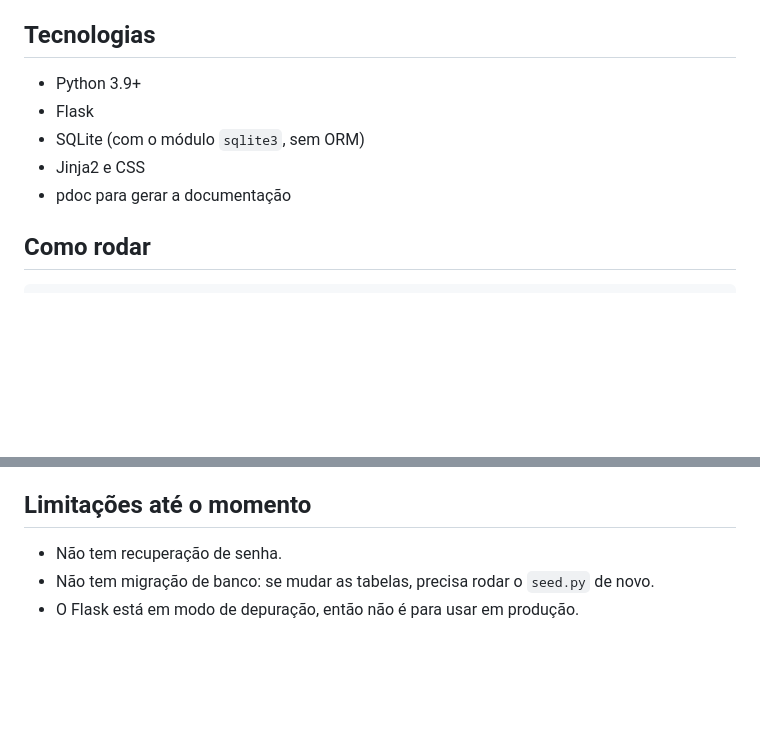
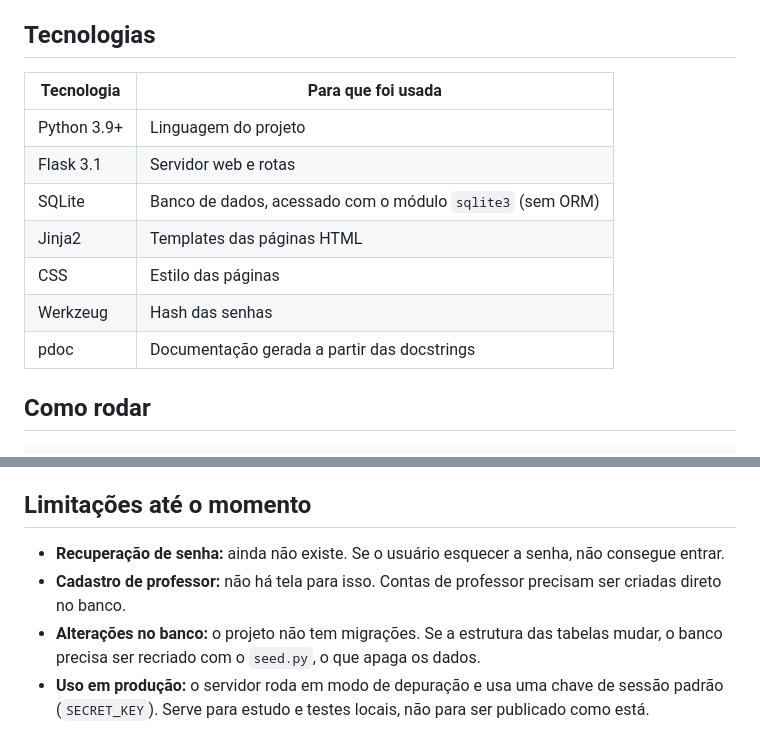
Before and after one commit to iszxsz/Questoes-Concurso, a Markdown page: README.md, 2 parts joined by grey strips. GitHub-like rendering; blank space fills up the shorter version.

Commit message:
docs: update README to enhance technology section and clarify project limitations

```diff
--- a/README.md
+++ b/README.md
@@ -23,11 +23,15 @@ Feito em Python com Flask e SQLite.
 
 ## Tecnologias
 
-- Python 3.9+
-- Flask
-- SQLite (com o módulo `sqlite3`, sem ORM)
-- Jinja2 e CSS
-- pdoc para gerar a documentação
+| Tecnologia | Para que foi usada |
+| --- | --- |
+| Python 3.9+ | Linguagem do projeto |
+| Flask 3.1 | Servidor web e rotas |
+| SQLite | Banco de dados, acessado com o módulo `sqlite3` (sem ORM) |
+| Jinja2 | Templates das páginas HTML |
+| CSS | Estilo das páginas |
+| Werkzeug | Hash das senhas |
+| pdoc | Documentação gerada a partir das docstrings |
 
 ## Como rodar
 
@@ -169,6 +155,7 @@ Assim, `Resposta.registrar()` e `Simulado.responder()` chamam `questao.corrigir(
 
 ## Limitações até o momento
 
-- Não tem recuperação de senha.
-- Não tem migração de banco: se mudar as tabelas, precisa rodar o `seed.py` de novo.
-- O Flask está em modo de depuração, então não é para usar em produção.
+- **Recuperação de senha:** ainda não existe. Se o usuário esquecer a senha, não consegue entrar.
+- **Cadastro de professor:** não há tela para isso. Contas de professor precisam ser criadas direto no banco.
+- **Alterações no banco:** o projeto não tem migrações. Se a estrutura das tabelas mudar, o banco precisa ser recriado com o `seed.py`, o que apaga os dados.
+- **Uso em produção:** o servidor roda em modo de depuração e usa uma chave de sessão padrão (`SECRET_KEY`). Serve para estudo e testes locais, não para ser publicado como está.
```
Also changed, not shown: other parts of README.md (+0 -18 lines).
